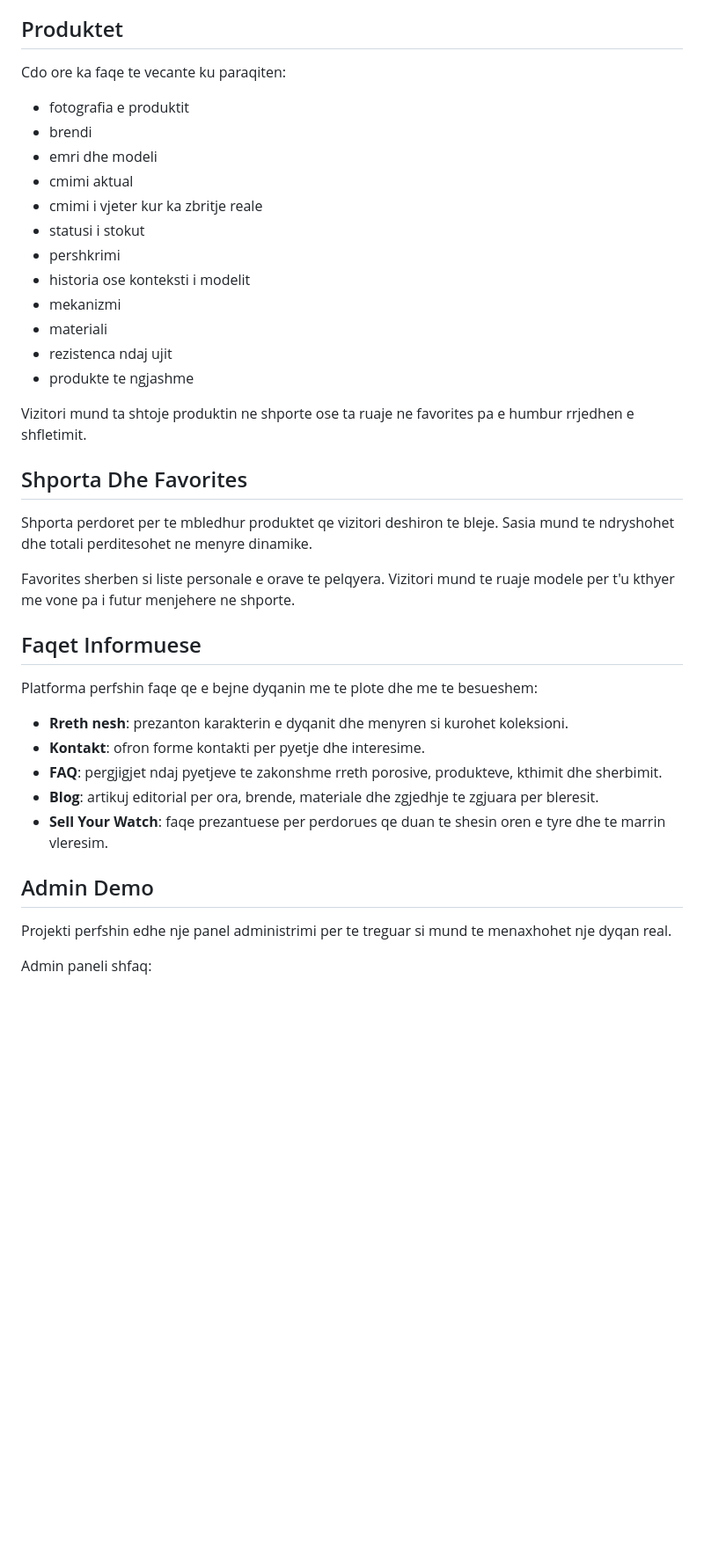
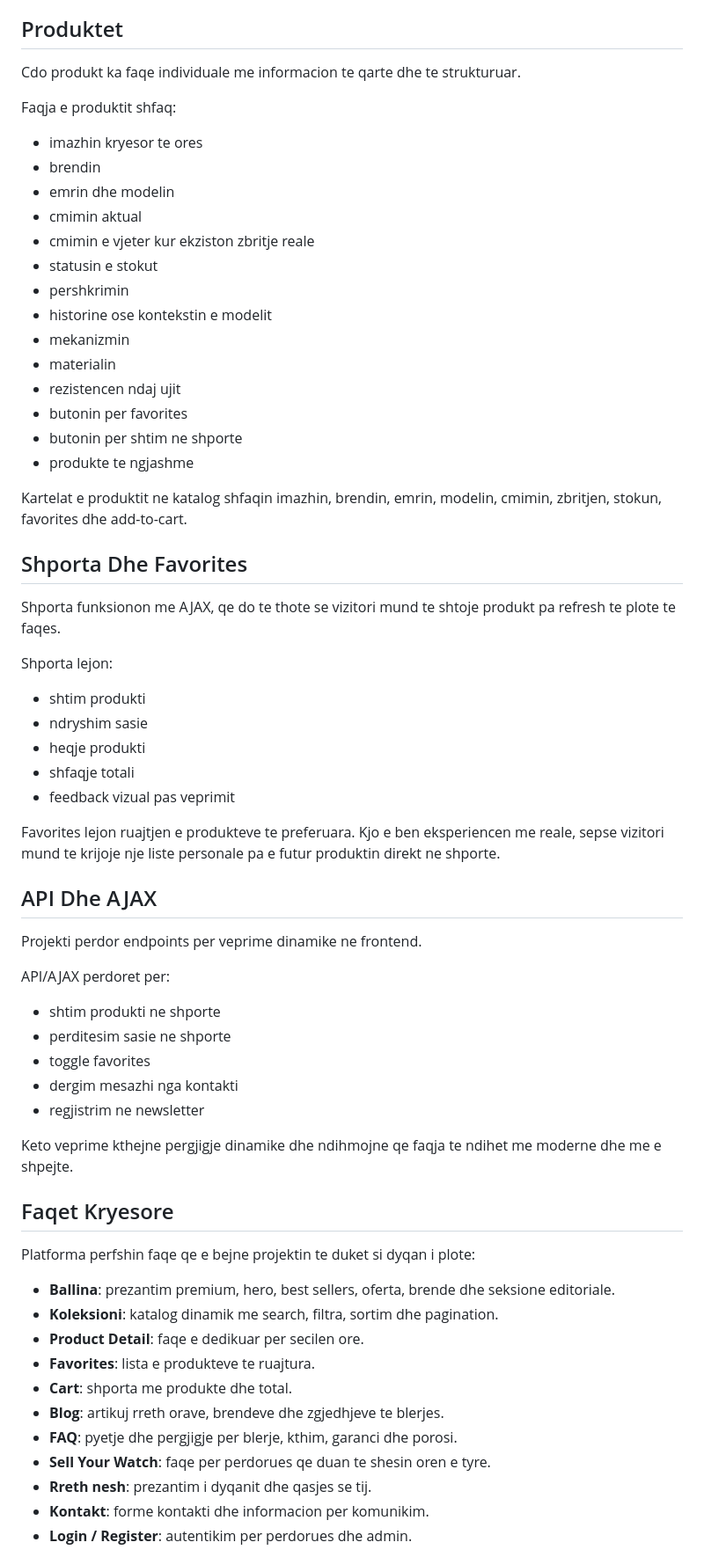
Before and after one commit to lindihyseni7-svg/watchesshop, a Markdown page: README.md, the part around one of its changes. Shown at 88% size. Rendered like a GitHub page; blank space fills up the shorter version.

Commit message:
Expand project README with features and stack

```diff
--- a/README.md
+++ b/README.md
@@ -22,42 +64,68 @@ Katalogu lejon:
 
 ## Produktet
 
-Cdo ore ka faqe te vecante ku paraqiten:
+Cdo produkt ka faqe individuale me informacion te qarte dhe te strukturuar.
 
-- fotografia e produktit
-- brendi
-- emri dhe modeli
-- cmimi aktual
-- cmimi i vjeter kur ka zbritje reale
-- statusi i stokut
-- pershkrimi
-- historia ose konteksti i modelit
-- mekanizmi
-- materiali
-- rezistenca ndaj ujit
+Faqja e produktit shfaq:
+
+- imazhin kryesor te ores
+- brendin
+- emrin dhe modelin
+- cmimin aktual
+- cmimin e vjeter kur ekziston zbritje reale
+- statusin e stokut
+- pershkrimin
+- historine ose kontekstin e modelit
+- mekanizmin
+- materialin
+- rezistencen ndaj ujit
+- butonin per favorites
+- butonin per shtim ne shporte
 - produkte te ngjashme
 
-Vizitori mund ta shtoje produktin ne shporte ose ta ruaje ne favorites pa e humbur rrjedhen e shfletimit.
+Kartelat e produktit ne katalog shfaqin imazhin, brendin, emrin, modelin, cmimin, zbritjen, stokun, favorites dhe add-to-cart.
 
 ## Shporta Dhe Favorites
 
-Shporta perdoret per te mbledhur produktet qe vizitori deshiron te bleje. Sasia mund te ndryshohet dhe totali perditesohet ne menyre dinamike.
+Shporta funksionon me AJAX, qe do te thote se vizitori mund te shtoje produkt pa refresh te plote te faqes.
 
-Favorites sherben si liste personale e orave te pelqyera. Vizitori mund te ruaje modele per t'u kthyer me vone pa i futur menjehere ne shporte.
+Shporta lejon:
 
-## Faqet Informuese
+- shtim produkti
+- ndryshim sasie
+- heqje produkti
+- shfaqje totali
+- feedback vizual pas veprimit
 
-Platforma perfshin faqe qe e bejne dyqanin me te plote dhe me te besueshem:
+Favorites lejon ruajtjen e produkteve te preferuara. Kjo e ben eksperiencen me reale, sepse vizitori mund te krijoje nje liste personale pa e futur produktin direkt ne shporte.
 
-- **Rreth nesh**: prezanton karakterin e dyqanit dhe menyren si kurohet koleksioni.
-- **Kontakt**: ofron forme kontakti per pyetje dhe interesime.
-- **FAQ**: pergjigjet ndaj pyetjeve te zakonshme rreth porosive, produkteve, kthimit dhe sherbimit.
-- **Blog**: artikuj editorial per ora, brende, materiale dhe zgjedhje te zgjuara per bleresit.
-- **Sell Your Watch**: faqe prezantuese per perdorues qe duan te shesin oren e tyre dhe te marrin vleresim.
+## API Dhe AJAX
 
-## Admin Demo
+Projekti perdor endpoints per veprime dinamike ne frontend.
 
-Projekti perfshin edhe nje panel administrimi per te treguar si mund te menaxhohet nje dyqan real.
+API/AJAX perdoret per:
 
-Admin paneli shfaq:
+- shtim produkti ne shporte
+- perditesim sasie ne shporte
+- toggle favorites
+- dergim mesazhi nga kontakti
+- regjistrim ne newsletter
 
+Keto veprime kthejne pergjigje dinamike dhe ndihmojne qe faqja te ndihet me moderne dhe me e shpejte.
+
+## Faqet Kryesore
+
+Platforma perfshin faqe qe e bejne projektin te duket si dyqan i plote:
+
+- **Ballina**: prezantim premium, hero, best sellers, oferta, brende dhe seksione editoriale.
+- **Koleksioni**: katalog dinamik me search, filtra, sortim dhe pagination.
+- **Product Detail**: faqe e dedikuar per secilen ore.
+- **Favorites**: lista e produkteve te ruajtura.
+- **Cart**: shporta me produkte dhe total.
+- **Blog**: artikuj rreth orave, brendeve dhe zgjedhjeve te blerjes.
+- **FAQ**: pyetje dhe pergjigje per blerje, kthim, garanci dhe porosi.
+- **Sell Your Watch**: faqe per perdorues qe duan te shesin oren e tyre.
+- **Rreth nesh**: prezantim i dyqanit dhe qasjes se tij.
+- **Kontakt**: forme kontakti dhe informacion per komunikim.
+- **Login / Register**: autentikim per perdorues dhe admin.
+
```
Also changed, not shown: other parts of README.md (+151 -27 lines).
